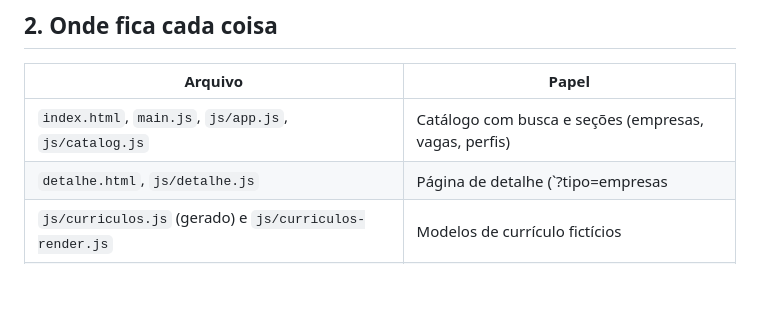
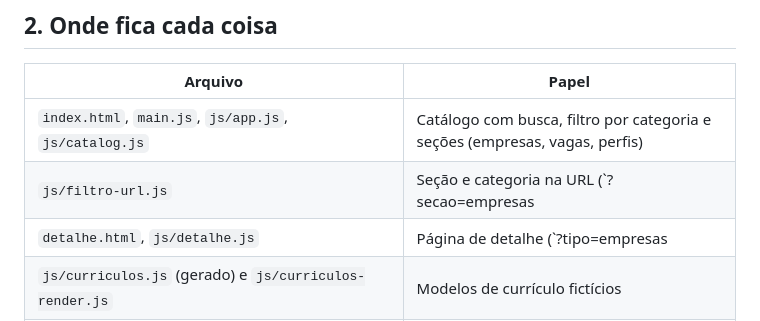
Before and after one commit to douglasabnovato/career, a Markdown page: docs/COMO-EVOLUIR.md, the part around one of its changes. Rendered like a GitHub page; blank space fills up the shorter version.

```diff
--- a/docs/COMO-EVOLUIR.md
+++ b/docs/COMO-EVOLUIR.md
@@ -9,7 +9,8 @@ Guia curto para mudar o site com segurança. Empresas, vagas, perfis, destaques
 ## 2. Onde fica cada coisa
 | Arquivo | Papel |
 |---|---|
-| `index.html`, `main.js`, `js/app.js`, `js/catalog.js` | Catálogo com busca e seções (empresas, vagas, perfis) |
+| `index.html`, `main.js`, `js/app.js`, `js/catalog.js` | Catálogo com busca, filtro por categoria e seções (empresas, vagas, perfis) |
+| `js/filtro-url.js` | Seção e categoria na URL (`?secao=empresas|vagas|perfis|curriculos&categoria=`), funções puras com teste |
 | `detalhe.html`, `js/detalhe.js` | Página de detalhe (`?tipo=empresas|vagas|perfis&id=<slug>`; o formato antigo com `#` continua aceito), com canonical e Open Graph |
 | `js/curriculos.js` (gerado) e `js/curriculos-render.js` | Modelos de currículo fictícios |
 | `js/api.js`, `js/config.js` | Endereço da API e SDK de identificação |
```
Also changed, not shown: other parts of docs/COMO-EVOLUIR.md (+1 -1 lines), docs/ESTADO-DO-PROJETO.md (+6 -3 lines).
